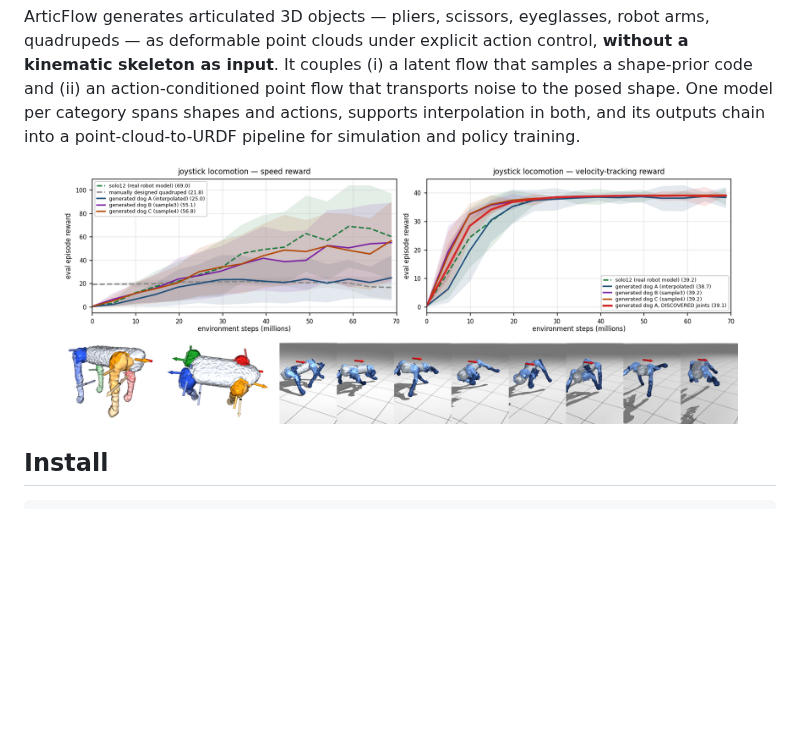
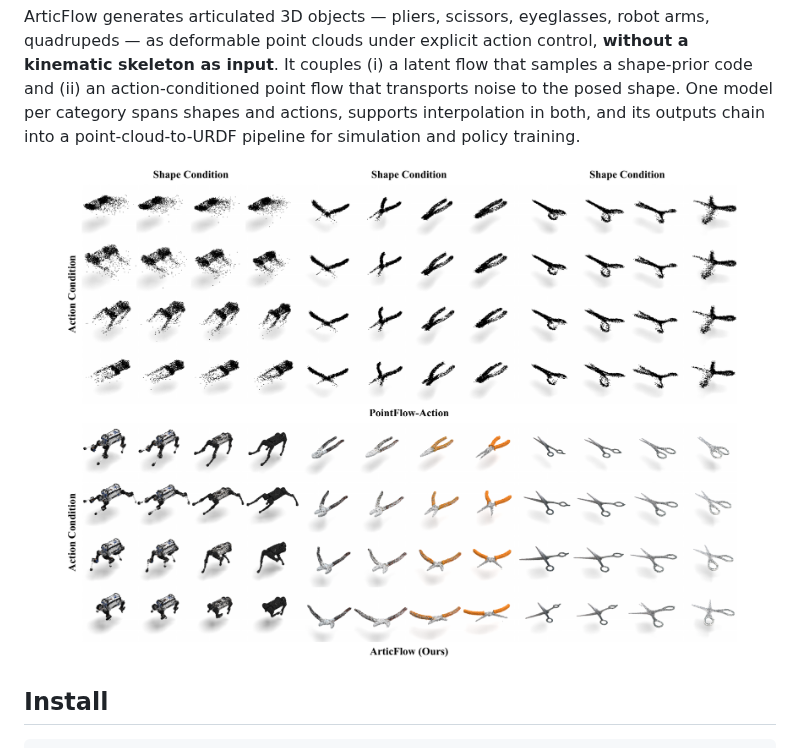
Before and after one commit to jl6017/ArticFlow, a Markdown page: README.md, the part around the change. Rendered like a GitHub page; pictures changed too: docs/figures/gen_grid.png (added); blank space fills up the shorter version.

Commit message:
README: generation-grid hero (paper figure); keep RL composite only in URDF docs

```diff
--- a/README.md
+++ b/README.md
@@ -11,7 +11,7 @@ code and (ii) an action-conditioned point flow that transports noise to the pose
 One model per category spans shapes and actions, supports interpolation in both, and
 its outputs chain into a point-cloud-to-URDF pipeline for simulation and policy training.
 
-<p align="center"><img src="docs/figures/loco_composite.png" width="90%"></p>
+<p align="center"><img src="docs/figures/gen_grid.png" width="90%"></p>
 
 ## Install
 
```
